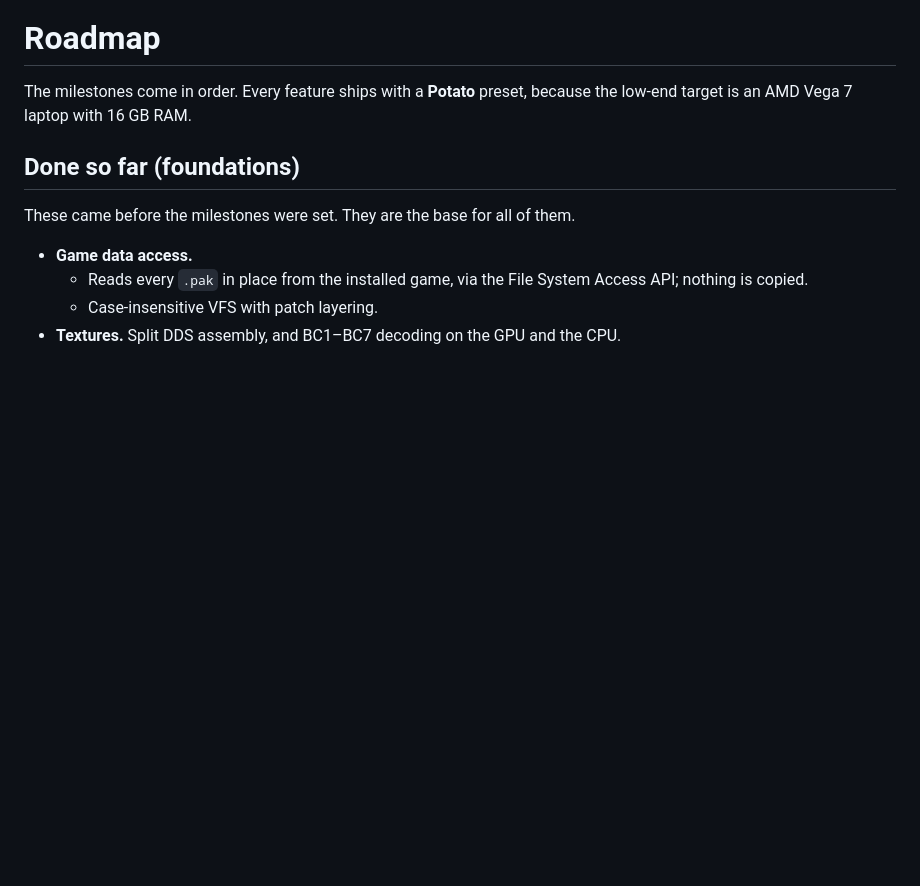
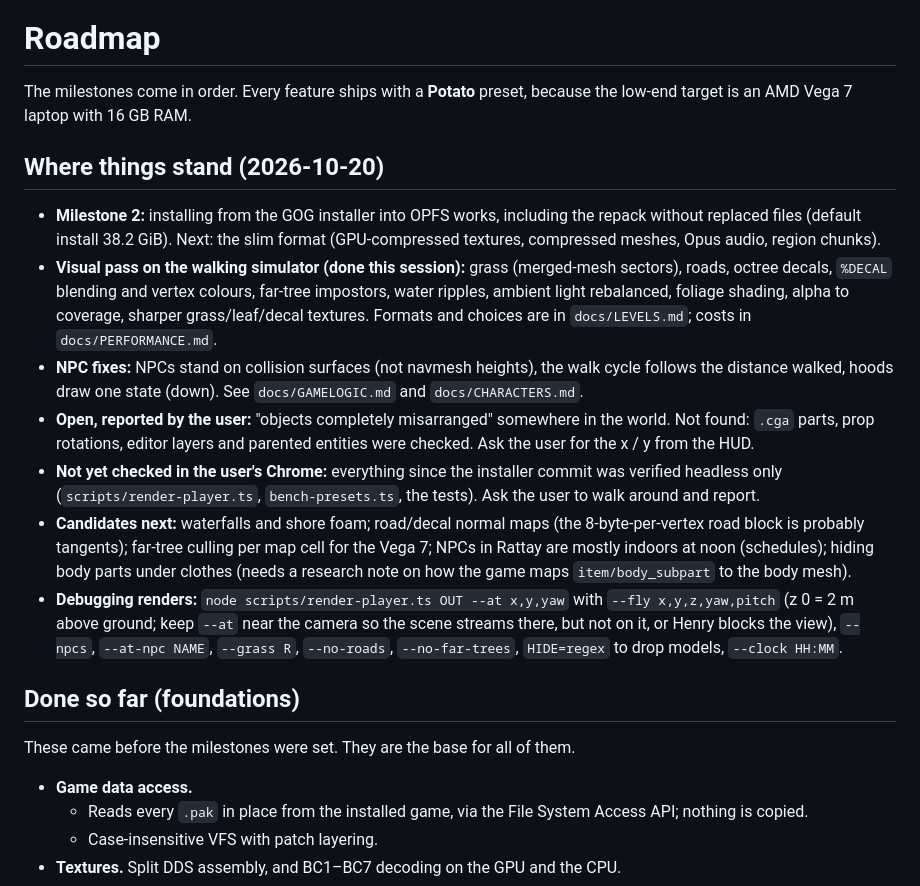
Before and after one commit to JMPN2712/openkcd, a Markdown page: docs/ROADMAP.md, the part around the change. GitHub-like rendering; blank space fills up the shorter version.

Commit message:
Handoff: where things stand, codebase table updated
Co-Authored-By: Claude Opus 5.5 <noreply@anthropic.com>

```diff
--- a/docs/ROADMAP.md
+++ b/docs/ROADMAP.md
@@ -2,6 +2,38 @@
 
 The milestones come in order. Every feature ships with a **Potato** preset,
 because the low-end target is an AMD Vega 7 laptop with 16 GB RAM.
+
+## Where things stand (2026-10-20)
+
+- **Milestone 2:** installing from the GOG installer into OPFS works,
+  including the repack without replaced files (default install 38.2 GiB).
+  Next: the slim format (GPU-compressed textures, compressed meshes, Opus
+  audio, region chunks).
+- **Visual pass on the walking simulator (done this session):** grass
+  (merged-mesh sectors), roads, octree decals, `%DECAL` blending and vertex
+  colours, far-tree impostors, water ripples, ambient light rebalanced,
+  foliage shading, alpha to coverage, sharper grass/leaf/decal textures.
+  Formats and choices are in `docs/LEVELS.md`; costs in
+  `docs/PERFORMANCE.md`.
+- **NPC fixes:** NPCs stand on collision surfaces (not navmesh heights), the
+  walk cycle follows the distance walked, hoods draw one state (down). See
+  `docs/GAMELOGIC.md` and `docs/CHARACTERS.md`.
+- **Open, reported by the user:** "objects completely misarranged" somewhere
+  in the world. Not found: `.cga` parts, prop rotations, editor layers and
+  parented entities were checked. Ask the user for the x / y from the HUD.
+- **Not yet checked in the user's Chrome:** everything since the installer
+  commit was verified headless only (`scripts/render-player.ts`,
+  `bench-presets.ts`, the tests). Ask the user to walk around and report.
+- **Candidates next:** waterfalls and shore foam; road/decal normal maps (the
+  8-byte-per-vertex road block is probably tangents); far-tree culling per
+  map cell for the Vega 7; NPCs in Rattay are mostly indoors at noon
+  (schedules); hiding body parts under clothes (needs a research note on how
+  the game maps `item/body_subpart` to the body mesh).
+- **Debugging renders:** `node scripts/render-player.ts OUT --at x,y,yaw`
+  with `--fly x,y,z,yaw,pitch` (z 0 = 2 m above ground; keep `--at` near the
+  camera so the scene streams there, but not on it, or Henry blocks the
+  view), `--npcs`, `--at-npc NAME`, `--grass R`, `--no-roads`,
+  `--no-far-trees`, `HIDE=regex` to drop models, `--clock HH:MM`.
 
 ## Done so far (foundations)
 
```
Also changed, not shown: CLAUDE.md (+3 -2 lines).
